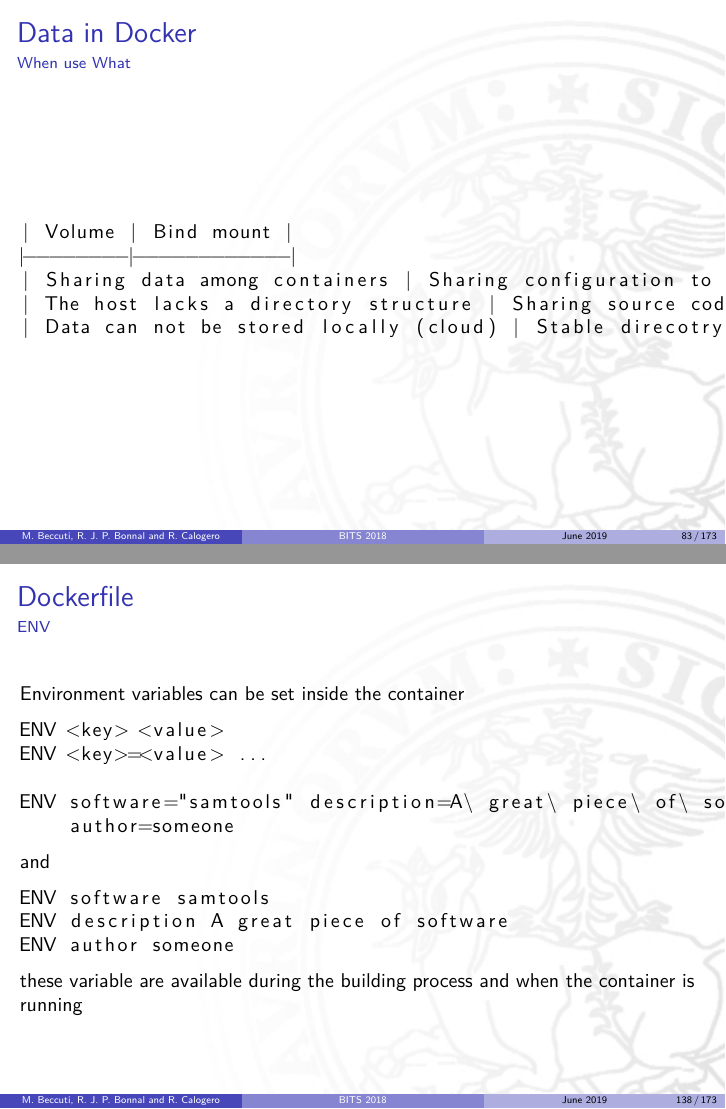
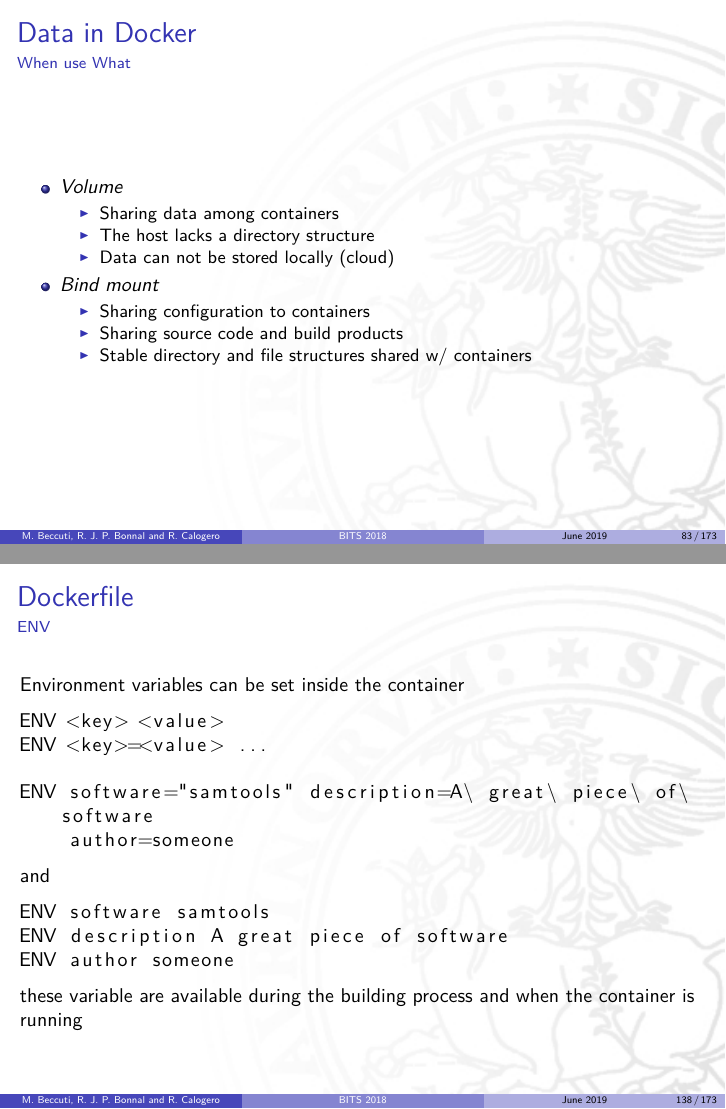
Before and after one commit to helios/2019-elixir-docker_reproducibility_turin, LaTeX slides (01-Docker.tex, which reads dockerfile.tex, volumes.tex): pages 83 and 138 of 173, joined at a grey line. Compiled offline with pdfLaTeX.

Commit message:
Closes #4

```diff
--- a/dockerfile.tex
+++ b/dockerfile.tex
@@ -153,7 +153,7 @@ ENV <key> <value>
 ENV <key>=<value> ...
 \end{lstlisting}
 
-\begin{lstlisting}
+\begin{lstlisting}[breaklines=true]
 ENV software="samtools" description=A\ great\ piece\ of\ software
     author=someone
 \end{lstlisting}
--- a/volumes.tex
+++ b/volumes.tex
@@ -116,15 +116,20 @@ This is useful for ephemeral storage
 \frametitle{Data in Docker}
 \framesubtitle{When use What}
 
-\begin{lstlisting}
-
-| Volume | Bind mount |
-|--------|------------|
-| Sharing data among containers | Sharing configuration to containers|
-| The host lacks a directory structure | Sharing source code and build products |
-| Data can not be stored locally (cloud) | Stable direcotry and file structures shared w/ containers|
-
-\end{lstlisting}
+\begin{itemize}
+\item \textit{Volume}
+  \begin{itemize}
+  \item Sharing data among containers
+  \item The host lacks a directory structure
+  \item Data can not be stored locally (cloud)
+  \end{itemize}
+\item \textit{Bind mount}
+  \begin{itemize}
+  \item Sharing configuration to containers
+  \item Sharing source code and build products
+  \item Stable directory and file structures shared w/ containers
+  \end{itemize}
+\end{itemize}
 \end{frame}
 
 \begin{frame}[fragile]
```
Also changed, not shown: dockerfile_best_practices.tex (+1 -1 lines), dockerfile.tex (8 more changed lines), volumes.tex (3 more changed lines).
